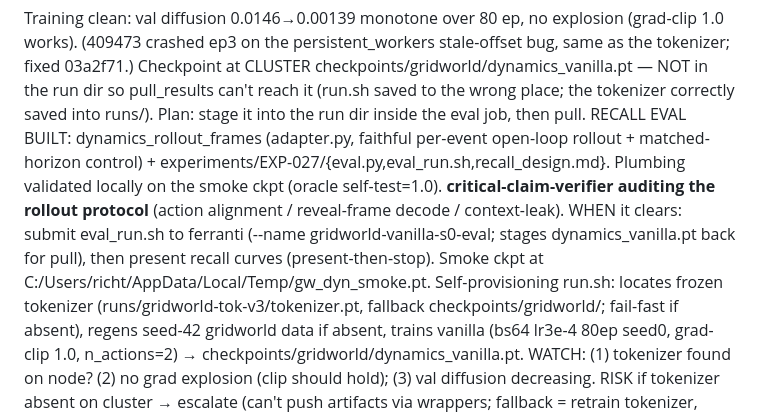
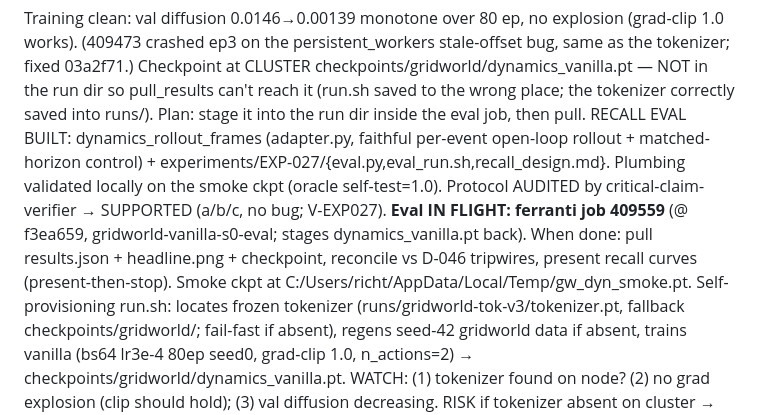
Before and after one commit to Merlin-Richter/dreamerv4-tests, a Markdown page: ORIENT.md, the part around the change. GitHub-like rendering.

Commit message:
ORIENT: rollout protocol verified (V-EXP027); recall eval in flight (job 409559)
Co-Authored-By: Claude Opus 4.8 <noreply@anthropic.com>

```diff
--- a/ORIENT.md
+++ b/ORIENT.md
@@ -32,10 +32,10 @@ Checkpoint at CLUSTER checkpoints/gridworld/dynamics_vanilla.pt — NOT in the r
 can't reach it (run.sh saved to the wrong place; the tokenizer correctly saved into runs/). Plan: stage
 it into the run dir inside the eval job, then pull. RECALL EVAL BUILT: dynamics_rollout_frames (adapter.py, faithful per-event open-loop rollout +
 matched-horizon control) + experiments/EXP-027/{eval.py,eval_run.sh,recall_design.md}. Plumbing
-validated locally on the smoke ckpt (oracle self-test=1.0). **critical-claim-verifier auditing the
-rollout protocol** (action alignment / reveal-frame decode / context-leak). WHEN it clears: submit
-eval_run.sh to ferranti (--name gridworld-vanilla-s0-eval; stages dynamics_vanilla.pt back for pull),
-then present recall curves (present-then-stop). Smoke ckpt at C:/Users/richt/AppData/Local/Temp/gw_dyn_smoke.pt. Self-provisioning run.sh: locates frozen tokenizer
+validated locally on the smoke ckpt (oracle self-test=1.0). Protocol AUDITED by critical-claim-verifier → SUPPORTED (a/b/c, no bug; V-EXP027). **Eval IN FLIGHT:
+ferranti job 409559** (@ f3ea659, gridworld-vanilla-s0-eval; stages dynamics_vanilla.pt back). When
+done: pull results.json + headline.png + checkpoint, reconcile vs D-046 tripwires, present recall
+curves (present-then-stop). Smoke ckpt at C:/Users/richt/AppData/Local/Temp/gw_dyn_smoke.pt. Self-provisioning run.sh: locates frozen tokenizer
 (runs/gridworld-tok-v3/tokenizer.pt, fallback checkpoints/gridworld/; fail-fast if absent), regens
 seed-42 gridworld data if absent, trains vanilla (bs64 lr3e-4 80ep seed0, grad-clip 1.0, n_actions=2)
 → checkpoints/gridworld/dynamics_vanilla.pt. WATCH: (1) tokenizer found on node? (2) no grad explosion
```
